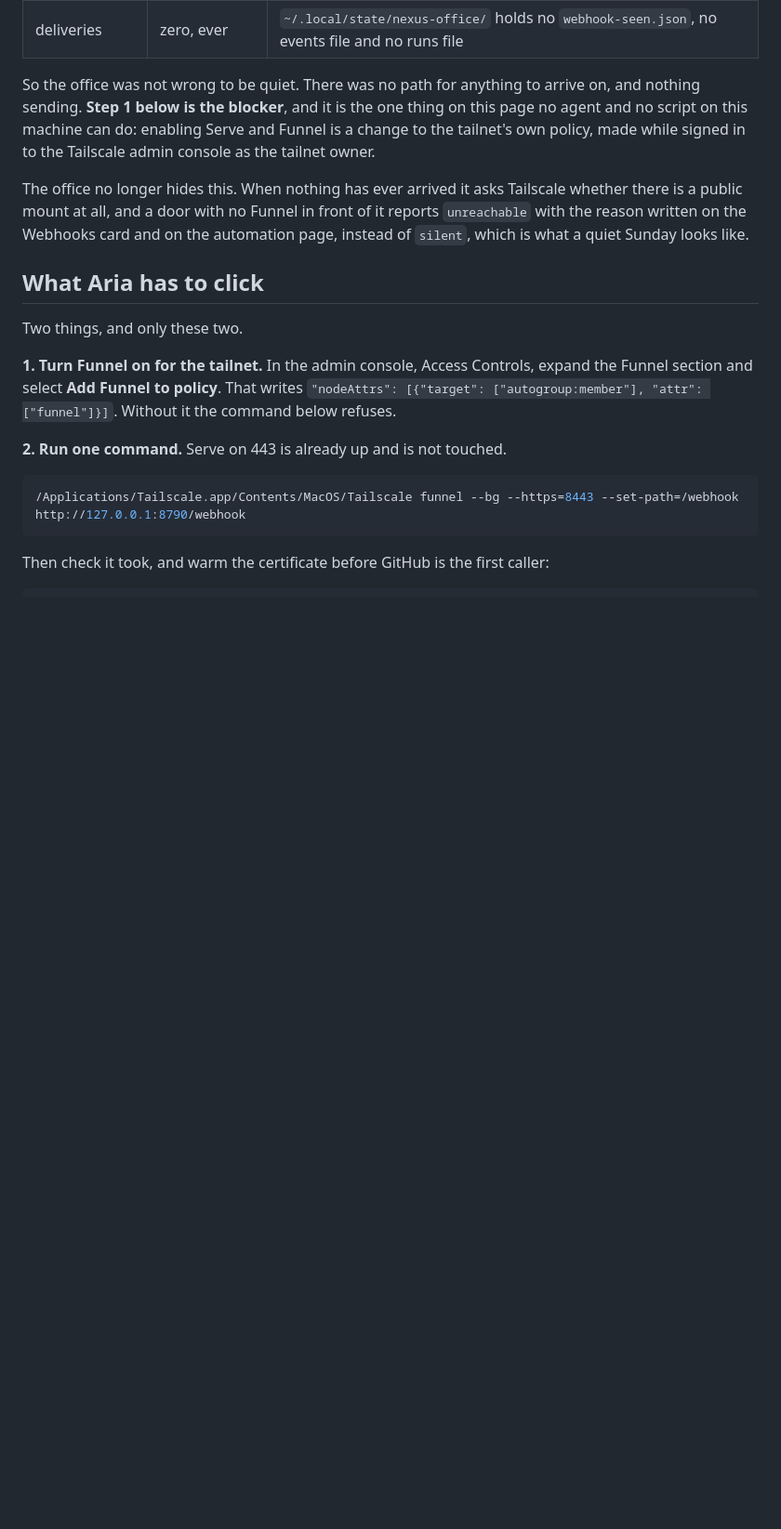
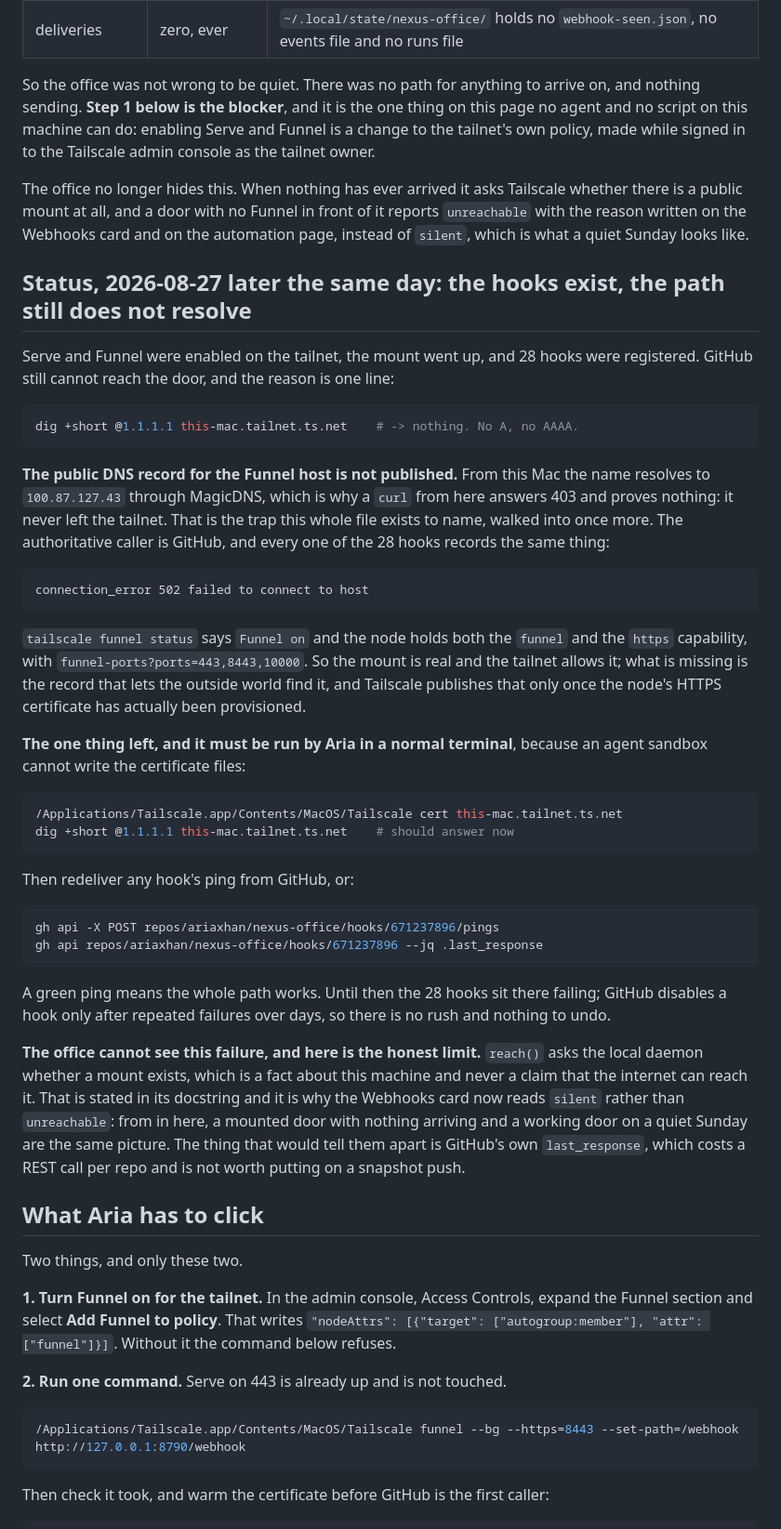
Before and after one commit to ariaxhan/nexus-office, a Markdown page: docs/webhooks.md, the part around the change. Shown at 93% size. Drawn GitHub-style; blank space fills up the shorter version.

Commit message:
webhooks: the funnel is mounted, the public DNS record is not published, and a curl from the tailnet proves nothing

````diff
--- a/docs/webhooks.md
+++ b/docs/webhooks.md
@@ -74,6 +74,59 @@ whether there is a public mount at all, and a door with no Funnel in front of it
 reports `unreachable` with the reason written on the Webhooks card and on the
 automation page, instead of `silent`, which is what a quiet Sunday looks like.
 
+## Status, 2026-08-27 later the same day: the hooks exist, the path still does not resolve
+
+Serve and Funnel were enabled on the tailnet, the mount went up, and 28 hooks
+were registered. GitHub still cannot reach the door, and the reason is one line:
+
+```sh
+dig +short @1.1.1.1 this-mac.tailnet.ts.net    # -> nothing. No A, no AAAA.
+```
+
+**The public DNS record for the Funnel host is not published.** From this Mac the
+name resolves to `100.87.127.43` through MagicDNS, which is why a `curl` from
+here answers 403 and proves nothing: it never left the tailnet. That is the trap
+this whole file exists to name, walked into once more. The authoritative caller
+is GitHub, and every one of the 28 hooks records the same thing:
+
+```
+connection_error 502 failed to connect to host
+```
+
+`tailscale funnel status` says `Funnel on` and the node holds both the `funnel`
+and the `https` capability, with `funnel-ports?ports=443,8443,10000`. So the
+mount is real and the tailnet allows it; what is missing is the record that
+lets the outside world find it, and Tailscale publishes that only once the
+node's HTTPS certificate has actually been provisioned.
+
+**The one thing left, and it must be run by Aria in a normal terminal**, because
+an agent sandbox cannot write the certificate files:
+
+```sh
+/Applications/Tailscale.app/Contents/MacOS/Tailscale cert this-mac.tailnet.ts.net
+dig +short @1.1.1.1 this-mac.tailnet.ts.net    # should answer now
+```
+
+Then redeliver any hook's ping from GitHub, or:
+
+```sh
+gh api -X POST repos/ariaxhan/nexus-office/hooks/671237896/pings
+gh api repos/ariaxhan/nexus-office/hooks/671237896 --jq .last_response
+```
+
+A green ping means the whole path works. Until then the 28 hooks sit there
+failing; GitHub disables a hook only after repeated failures over days, so there
+is no rush and nothing to undo.
+
+**The office cannot see this failure, and here is the honest limit.** `reach()`
+asks the local daemon whether a mount exists, which is a fact about this machine
+and never a claim that the internet can reach it. That is stated in its
+docstring and it is why the Webhooks card now reads `silent` rather than
+`unreachable`: from in here, a mounted door with nothing arriving and a working
+door on a quiet Sunday are the same picture. The thing that would tell them
+apart is GitHub's own `last_response`, which costs a REST call per repo and is
+not worth putting on a snapshot push.
+
 ## What Aria has to click
 
 Two things, and only these two.
````
